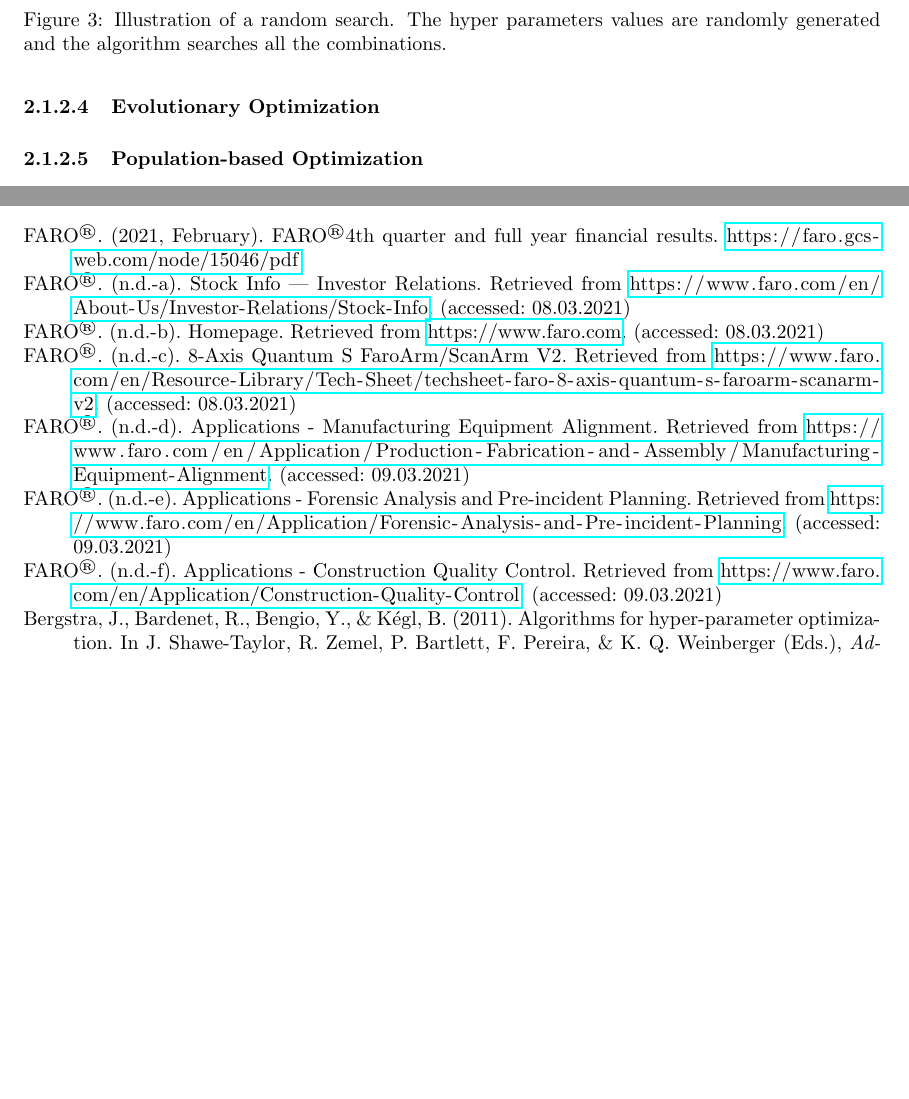
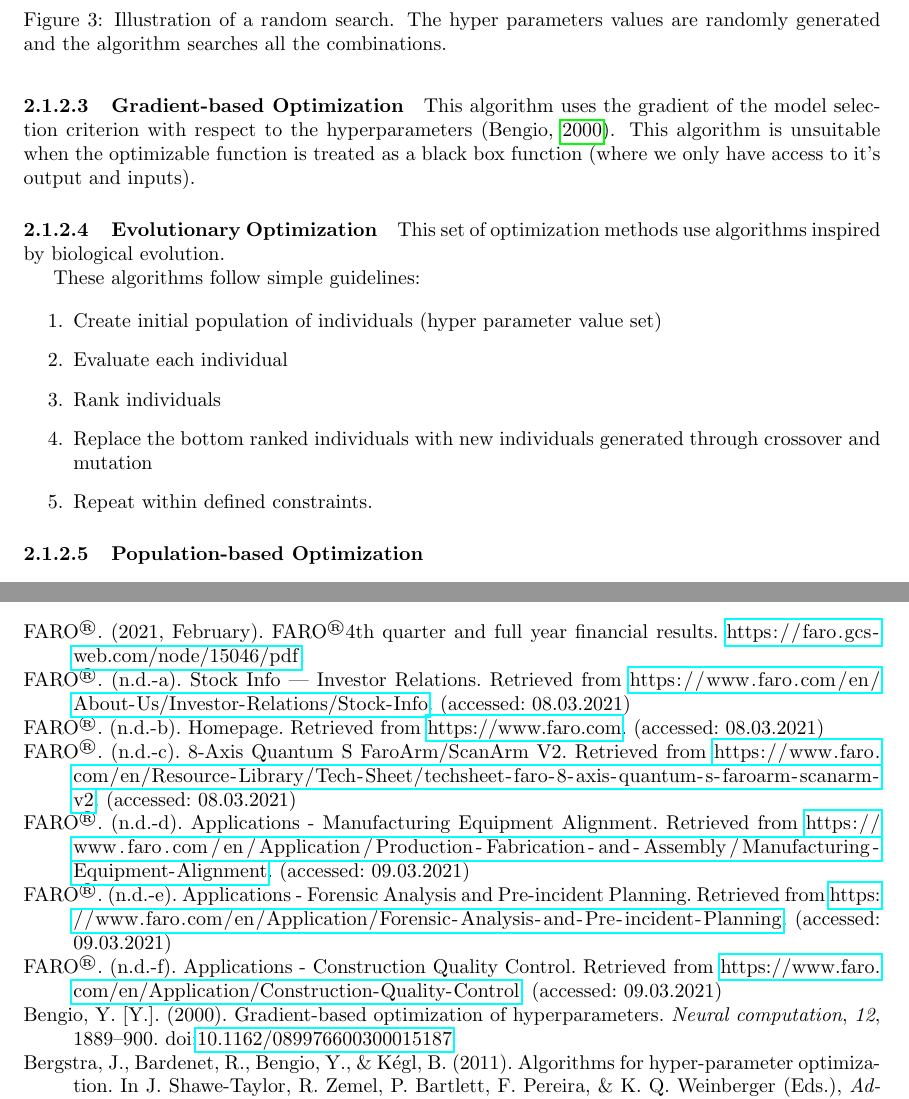
Before and after one commit to nuno99costa/pesti-report-2021, a LaTeX document (main.tex, which reads chapters/mainmatter/state-art/related-works.tex): two parts of pages 12 and 14 of 14, joined at a grey line, cut so that both start at the same text, the shorter picture padded with empty space. Compiled offline with pdfLaTeX.

Commit message:
State of the art added evolutionary algorithms

```diff
--- a/chapters/mainmatter/state-art/related-works.tex
+++ b/chapters/mainmatter/state-art/related-works.tex
@@ -101,11 +101,21 @@
 
 \paragraph{Gradient-based Optimization}
 
-
+This algorithm uses the gradient of the model selection criterion with respect to the hyperparameters \parencite{bengio2000}. This algorithm is unsuitable when the optimizable function is treated as a black box function (where we only have access to  it's output and inputs).
 
 \paragraph{Evolutionary Optimization}
 
+This set of optimization methods use algorithms inspired by biological evolution.
 
+These algorithms follow simple guidelines:
+
+\begin{enumerate}
+	\item Create initial population of individuals (hyper parameter value set)
+	\item Evaluate each individual
+	\item Rank individuals
+	\item Replace the bottom ranked individuals with new individuals generated through crossover and mutation
+	\item Repeat within defined constraints.
+\end{enumerate}
 
 \paragraph{Population-based Optimization}
 
```
Also changed, not shown: bibliography/stateofart.bib (+10 -0 lines).
